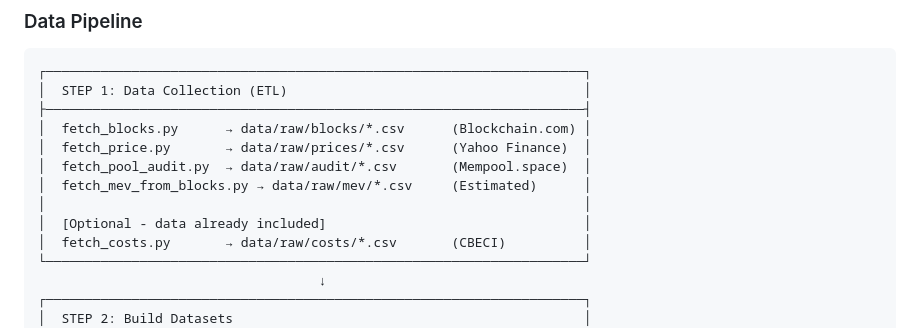
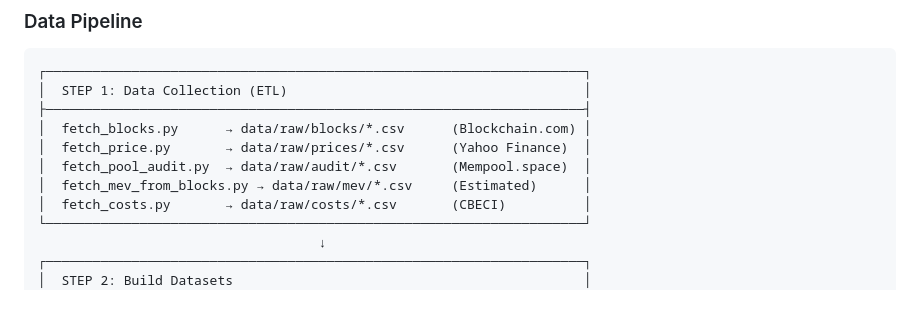
Before and after one commit to xodn348/BTC_EXP, a Markdown page: README.md, the part around the change. Rendered like a GitHub page; blank space fills up the shorter version.

Commit message:
docs: Clean up README pipeline diagram

```diff
--- a/README.md
+++ b/README.md
@@ -43,8 +43,6 @@ python sim/plot_threshold.py
 │  fetch_price.py       → data/raw/prices/*.csv      (Yahoo Finance)  │
 │  fetch_pool_audit.py  → data/raw/audit/*.csv       (Mempool.space)  │
 │  fetch_mev_from_blocks.py → data/raw/mev/*.csv     (Estimated)      │
-│                                                                     │
-│  [Optional - data already included]                                 │
 │  fetch_costs.py       → data/raw/costs/*.csv       (CBECI)          │
 └─────────────────────────────────────────────────────────────────────┘
                                     ↓
```
